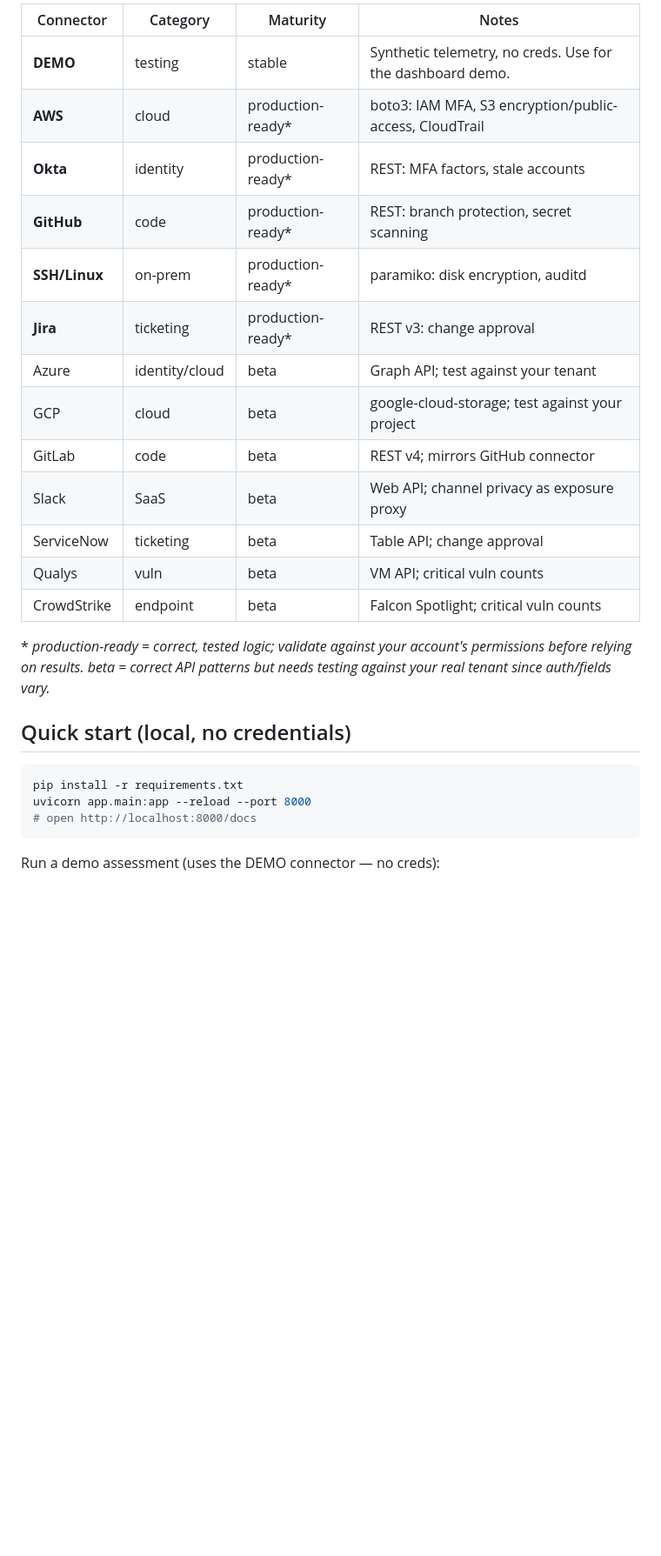
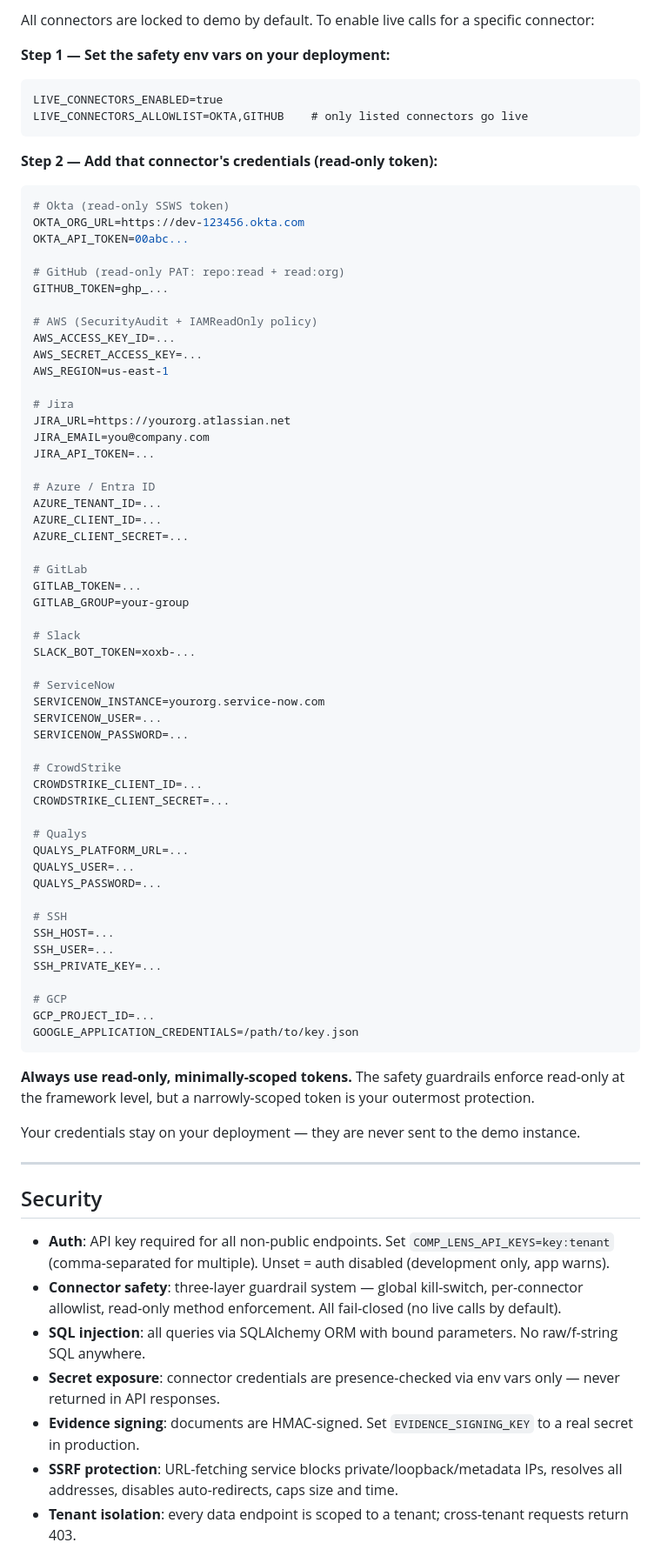
Before and after one commit to shalak97/Comp-lens, a Markdown page: README.md, the part around one of its changes. Shown at 87% size. Rendered like a GitHub page; blank space fills up the shorter version.

````diff
--- a/README.md
+++ b/README.md
@@ -61,30 +179,81 @@ platform vendor-agnostic: adding a new system is one new connector class.
 
-| Connector | Category | Maturity | Notes |
-|-----------|----------|----------|-------|
-| **DEMO** | testing | stable | Synthetic telemetry, no creds. Use for the dashboard demo. |
-| **AWS** | cloud | production-ready* | boto3: IAM MFA, S3 encryption/public-access, CloudTrail |
-| **Okta** | identity | production-ready* | REST: MFA factors, stale accounts |
-| **GitHub** | code | production-ready* | REST: branch protection, secret scanning |
-| **SSH/Linux** | on-prem | production-ready* | paramiko: disk encryption, auditd |
-| **Jira** | ticketing | production-ready* | REST v3: change approval |
-| Azure | identity/cloud | beta | Graph API; test against your tenant |
-| GCP | cloud | beta | google-cloud-storage; test against your project |
-| GitLab | code | beta | REST v4; mirrors GitHub connector |
-| Slack | SaaS | beta | Web API; channel privacy as exposure proxy |
-| ServiceNow | ticketing | beta | Table API; change approval |
-| Qualys | vuln | beta | VM API; critical vuln counts |
-| CrowdStrike | endpoint | beta | Falcon Spotlight; critical vuln counts |
+All connectors are locked to demo by default. To enable live calls for a specific connector:
 
-\* *production-ready = correct, tested logic; validate against your account's
-permissions before relying on results. beta = correct API patterns but needs
-testing against your real tenant since auth/fields vary.*
+**Step 1 — Set the safety env vars on your deployment:**
+```
+LIVE_CONNECTORS_ENABLED=true
+LIVE_CONNECTORS_ALLOWLIST=OKTA,GITHUB    # only listed connectors go live
+```
 
-## Quick start (local, no credentials)
+**Step 2 — Add that connector's credentials (read-only token):**
 
 ```bash
-pip install -r requirements.txt
-uvicorn app.main:app --reload --port 8000
-# open http://localhost:8000/docs
+# Okta (read-only SSWS token)
+OKTA_ORG_URL=https://dev-123456.okta.com
+OKTA_API_TOKEN=00abc...
+
+# GitHub (read-only PAT: repo:read + read:org)
+GITHUB_TOKEN=ghp_...
+
+# AWS (SecurityAudit + IAMReadOnly policy)
+AWS_ACCESS_KEY_ID=...
+AWS_SECRET_ACCESS_KEY=...
+AWS_REGION=us-east-1
+
+# Jira
+JIRA_URL=https://yourorg.atlassian.net
+JIRA_EMAIL=you@company.com
+JIRA_API_TOKEN=...
+
+# Azure / Entra ID
+AZURE_TENANT_ID=...
+AZURE_CLIENT_ID=...
+AZURE_CLIENT_SECRET=...
+
+# GitLab
+GITLAB_TOKEN=...
+GITLAB_GROUP=your-group
+
+# Slack
+SLACK_BOT_TOKEN=xoxb-...
+
+# ServiceNow
+SERVICENOW_INSTANCE=yourorg.service-now.com
+SERVICENOW_USER=...
+SERVICENOW_PASSWORD=...
+
+# CrowdStrike
+CROWDSTRIKE_CLIENT_ID=...
+CROWDSTRIKE_CLIENT_SECRET=...
+
+# Qualys
+QUALYS_PLATFORM_URL=...
+QUALYS_USER=...
+QUALYS_PASSWORD=...
+
+# SSH
+SSH_HOST=...
+SSH_USER=...
+SSH_PRIVATE_KEY=...
+
+# GCP
+GCP_PROJECT_ID=...
+GOOGLE_APPLICATION_CREDENTIALS=/path/to/key.json
 ```
 
-Run a demo assessment (uses the DEMO connector — no creds):
+**Always use read-only, minimally-scoped tokens.** The safety guardrails enforce read-only at the framework level, but a narrowly-scoped token is your outermost protection.
+
+Your credentials stay on your deployment — they are never sent to the demo instance.
+
+---
+
+## Security
+
+- **Auth**: API key required for all non-public endpoints. Set `COMP_LENS_API_KEYS=key:tenant` (comma-separated for multiple). Unset = auth disabled (development only, app warns).
+- **Connector safety**: three-layer guardrail system — global kill-switch, per-connector allowlist, read-only method enforcement. All fail-closed (no live calls by default).
+- **SQL injection**: all queries via SQLAlchemy ORM with bound parameters. No raw/f-string SQL anywhere.
+- **Secret exposure**: connector credentials are presence-checked via env vars only — never returned in API responses.
+- **Evidence signing**: documents are HMAC-signed. Set `EVIDENCE_SIGNING_KEY` to a real secret in production.
+- **SSRF protection**: URL-fetching service blocks private/loopback/metadata IPs, resolves all addresses, disables auto-redirects, caps size and time.
+- **Tenant isolation**: every data endpoint is scoped to a tenant; cross-tenant requests return 403.
+
````
Also changed, not shown: other parts of README.md (+219 -191 lines).
